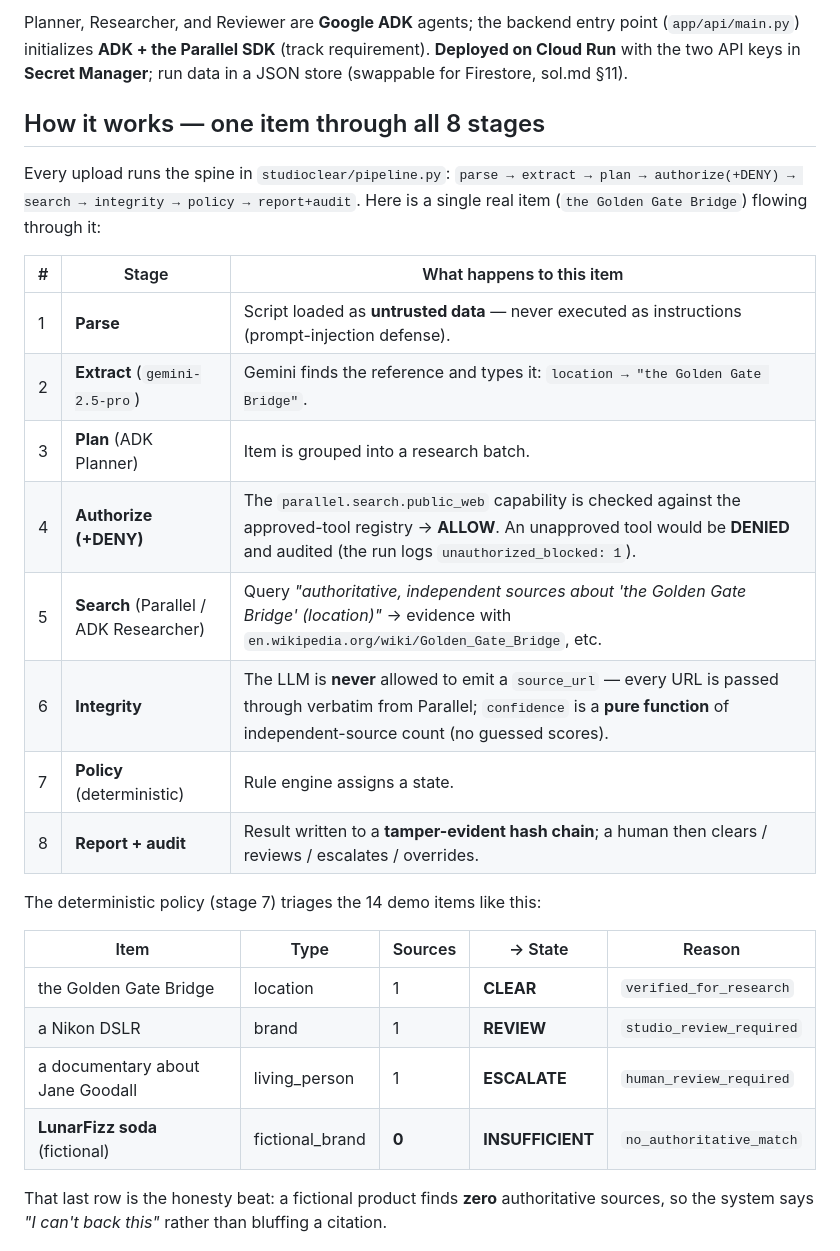
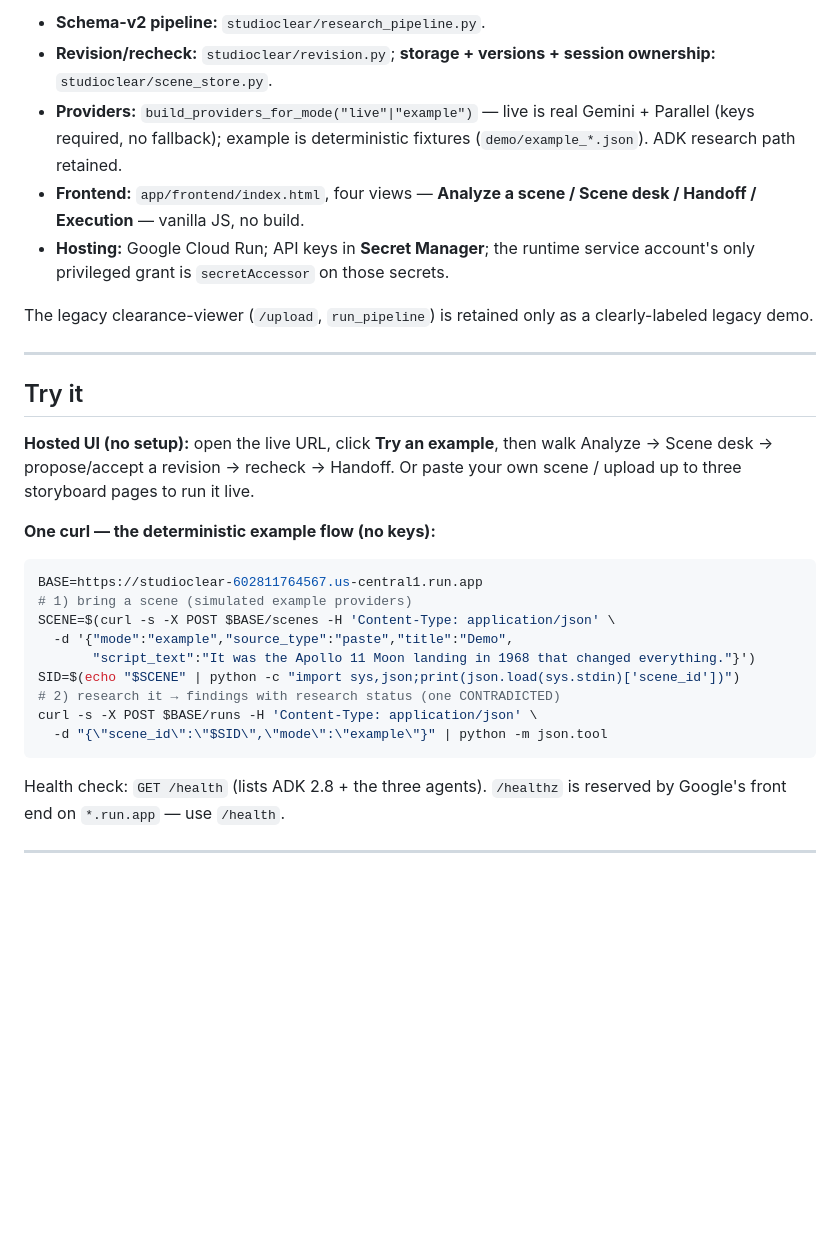
Before and after one commit to whitepaper27/Agentic_Cinema, a Markdown page: README.md, the part around one of its changes. GitHub-like rendering; blank space fills up the shorter version.

````diff
--- a/README.md
+++ b/README.md
@@ -63,36 +89,41 @@ SCRIPT PDF
 ```
 
-Planner, Researcher, and Reviewer are **Google ADK** agents; the backend entry
-point (`app/api/main.py`) initializes **ADK + the Parallel SDK** (track
-requirement). **Deployed on Cloud Run** with the two API keys in **Secret
-Manager**; run data in a JSON store (swappable for Firestore, sol.md §11).
+- **Schema-v2 pipeline:** `studioclear/research_pipeline.py`.
+- **Revision/recheck:** `studioclear/revision.py`; **storage + versions +
+  session ownership:** `studioclear/scene_store.py`.
+- **Providers:** `build_providers_for_mode("live"|"example")` — live is real
+  Gemini + Parallel (keys required, no fallback); example is deterministic
+  fixtures (`demo/example_*.json`). ADK research path retained.
+- **Frontend:** `app/frontend/index.html`, four views — **Analyze a scene /
+  Scene desk / Handoff / Execution** — vanilla JS, no build.
+- **Hosting:** Google Cloud Run; API keys in **Secret Manager**; the runtime
+  service account's only privileged grant is `secretAccessor` on those secrets.
 
-## How it works — one item through all 8 stages
+The legacy clearance-viewer (`/upload`, `run_pipeline`) is retained only as a
+clearly-labeled legacy demo.
 
-Every upload runs the spine in `studioclear/pipeline.py`:
-`parse → extract → plan → authorize(+DENY) → search → integrity → policy → report+audit`.
-Here is a single real item (`the Golden Gate Bridge`) flowing through it:
+---
 
-| # | Stage | What happens to this item |
-|---|-------|---------------------------|
-| 1 | **Parse** | Script loaded as **untrusted data** — never executed as instructions (prompt-injection defense). |
-| 2 | **Extract** (`gemini-2.5-pro`) | Gemini finds the reference and types it: `location → "the Golden Gate Bridge"`. |
-| 3 | **Plan** (ADK Planner) | Item is grouped into a research batch. |
-| 4 | **Authorize (+DENY)** | The `parallel.search.public_web` capability is checked against the approved-tool registry → **ALLOW**. An unapproved tool would be **DENIED** and audited (the run logs `unauthorized_blocked: 1`). |
-| 5 | **Search** (Parallel / ADK Researcher) | Query *"authoritative, independent sources about 'the Golden Gate Bridge' (location)"* → evidence with `en.wikipedia.org/wiki/Golden_Gate_Bridge`, etc. |
-| 6 | **Integrity** | The LLM is **never** allowed to emit a `source_url` — every URL is passed through verbatim from Parallel; `confidence` is a **pure function** of independent-source count (no guessed scores). |
-| 7 | **Policy** (deterministic) | Rule engine assigns a state. |
-| 8 | **Report + audit** | Result written to a **tamper-evident hash chain**; a human then clears / reviews / escalates / overrides. |
+## Try it
 
-The deterministic policy (stage 7) triages the 14 demo items like this:
+**Hosted UI (no setup):** open the live URL, click **Try an example**, then walk
+Analyze → Scene desk → propose/accept a revision → recheck → Handoff. Or paste
+your own scene / upload up to three storyboard pages to run it live.
 
-| Item | Type | Sources | → State | Reason |
-|------|------|---------|---------|--------|
-| the Golden Gate Bridge | location | 1 | **CLEAR** | `verified_for_research` |
-| a Nikon DSLR | brand | 1 | **REVIEW** | `studio_review_required` |
-| a documentary about Jane Goodall | living_person | 1 | **ESCALATE** | `human_review_required` |
-| **LunarFizz soda** (fictional) | fictional_brand | **0** | **INSUFFICIENT** | `no_authoritative_match` |
+**One curl — the deterministic example flow (no keys):**
+```bash
+BASE=https://studioclear-602811764567.us-central1.run.app
+# 1) bring a scene (simulated example providers)
+SCENE=$(curl -s -X POST $BASE/scenes -H 'Content-Type: application/json' \
+  -d '{"mode":"example","source_type":"paste","title":"Demo",
+       "script_text":"It was the Apollo 11 Moon landing in 1968 that changed everything."}')
+SID=$(echo "$SCENE" | python -c "import sys,json;print(json.load(sys.stdin)['scene_id'])")
+# 2) research it → findings with research status (one CONTRADICTED)
+curl -s -X POST $BASE/runs -H 'Content-Type: application/json' \
+  -d "{\"scene_id\":\"$SID\",\"mode\":\"example\"}" | python -m json.tool
+```
+Health check: `GET /health` (lists ADK 2.8 + the three agents). `/healthz` is
+reserved by Google's front end on `*.run.app` — use `/health`.
 
-That last row is the honesty beat: a fictional product finds **zero** authoritative
-sources, so the system says *"I can't back this"* rather than bluffing a citation.
+---
 
````
Also changed, not shown: other parts of README.md (+99 -128 lines).
